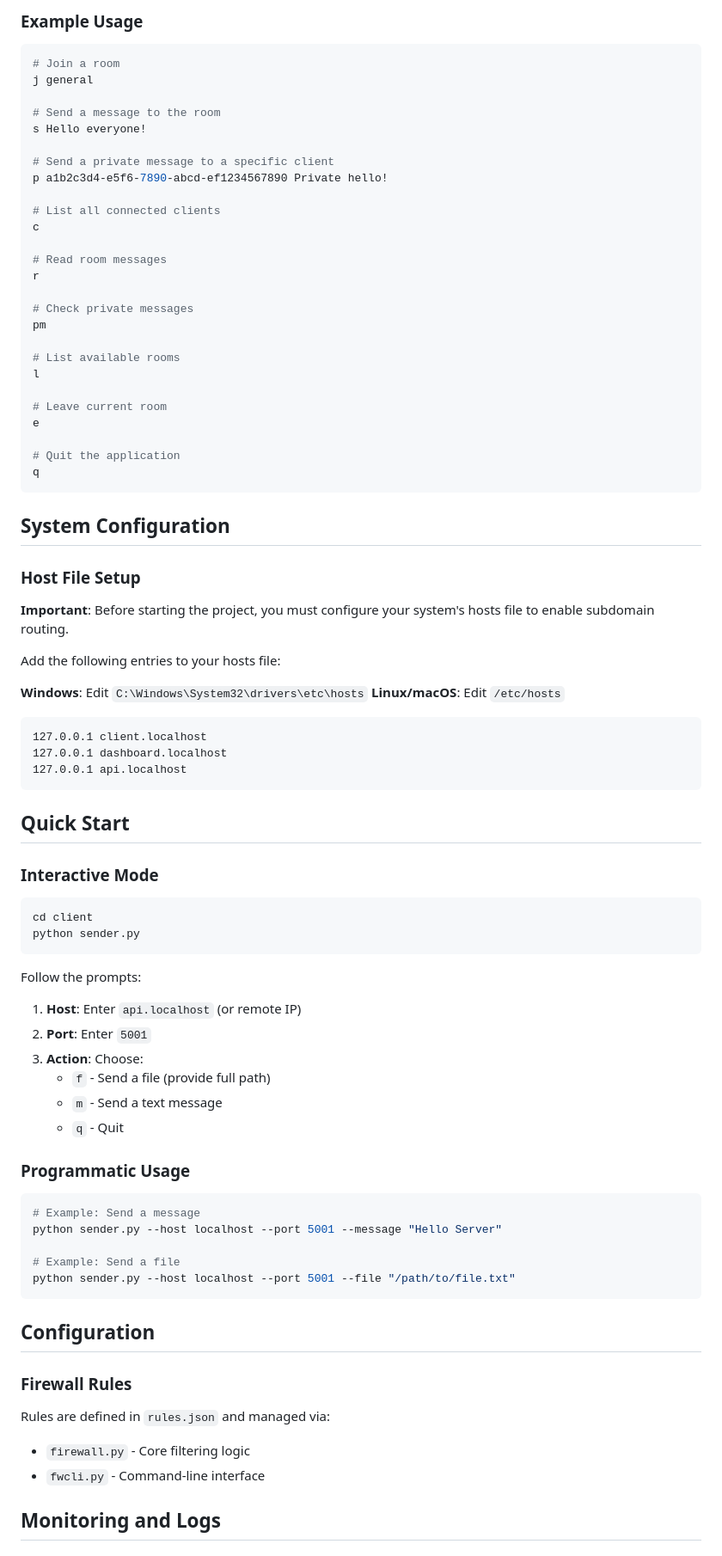
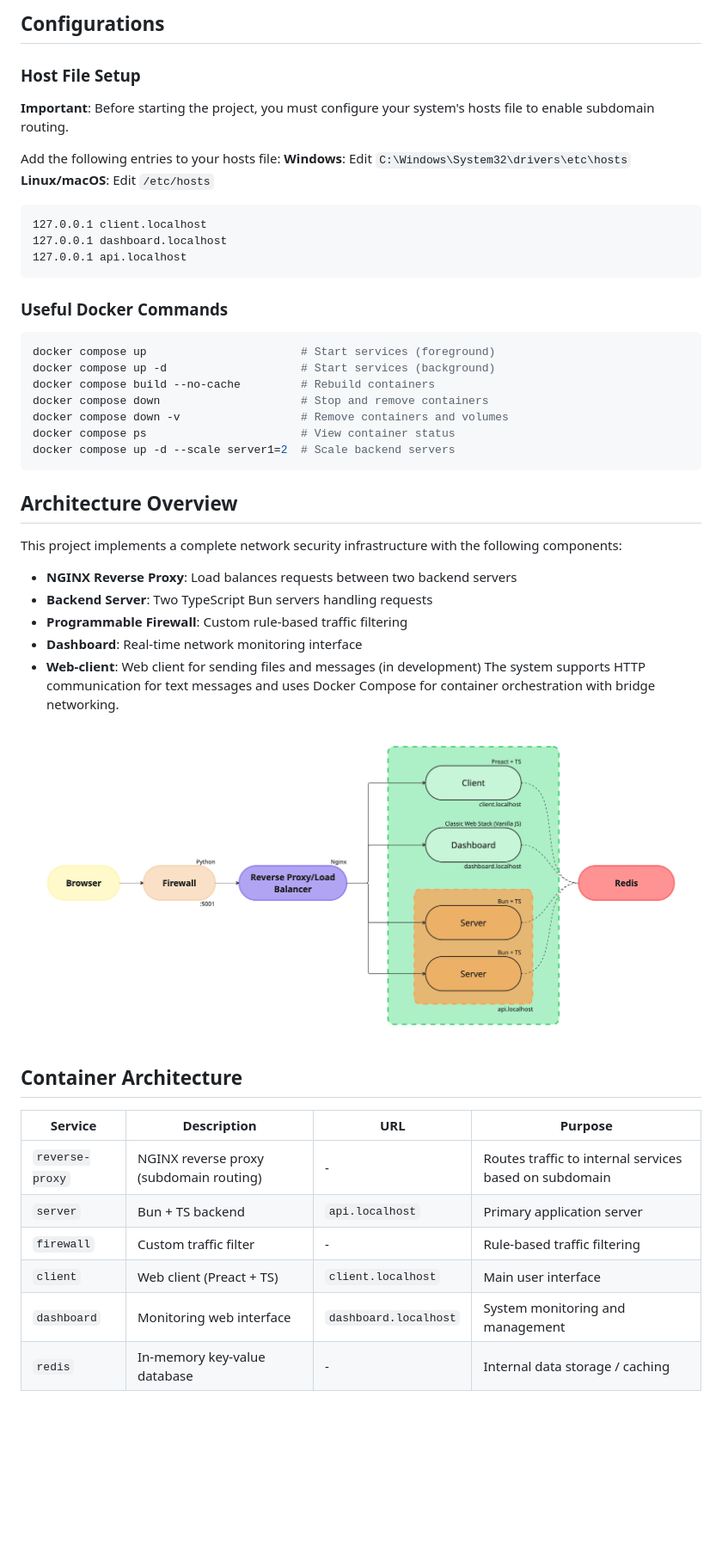
Before and after one commit to Nick-Maro/DockerChat, a Markdown page: README.md, the part around one of its changes. Shown at 86% size. Drawn GitHub-style; blank space fills up the shorter version.

Commit message:
chore(readme): fix inconsistencies with the actual project and minor cleanup

````diff
--- a/README.md
+++ b/README.md
@@ -77,85 +30,46 @@ Once connected to the client interface, you can use the following commands:
-### Example Usage
-
-```bash
-# Join a room
-j general
-
-# Send a message to the room
-s Hello everyone!
-
-# Send a private message to a specific client
-p a1b2c3d4-e5f6-7890-abcd-ef1234567890 Private hello!
-
-# List all connected clients
-c
-
-# Read room messages
-r
-
-# Check private messages
-pm
-
-# List available rooms
-l
-
-# Leave current room
-e
-
-# Quit the application
-q
-```
-
-## System Configuration
-
+## Configurations
 ### Host File Setup
-
 **Important**: Before starting the project, you must configure your system's hosts file to enable subdomain routing.
 
 Add the following entries to your hosts file:
-
 **Windows**: Edit `C:\Windows\System32\drivers\etc\hosts`
 **Linux/macOS**: Edit `/etc/hosts`
 
-```
+```plaintext
 127.0.0.1 client.localhost
 127.0.0.1 dashboard.localhost
 127.0.0.1 api.localhost
 ```
 
-## Quick Start
-
-### Interactive Mode
-
+### Useful Docker Commands
 ```bash
-cd client
-python sender.py
+docker compose up                       # Start services (foreground)
+docker compose up -d                    # Start services (background)
+docker compose build --no-cache         # Rebuild containers
+docker compose down                     # Stop and remove containers
+docker compose down -v                  # Remove containers and volumes
+docker compose ps                       # View container status
+docker compose up -d --scale server1=2  # Scale backend servers
 ```
 
-Follow the prompts:
-1. **Host**: Enter `api.localhost` (or remote IP)
-2. **Port**: Enter `5001`
-3. **Action**: Choose:
-   - `f` - Send a file (provide full path)
-   - `m` - Send a text message
-   - `q` - Quit
+## Architecture Overview
+This project implements a complete network security infrastructure with the following components:
+- **NGINX Reverse Proxy**: Load balances requests between two backend servers
+- **Backend Server**: Two TypeScript Bun servers handling requests
+- **Programmable Firewall**: Custom rule-based traffic filtering
+- **Dashboard**: Real-time network monitoring interface
+- **Web-client**: Web client for sending files and messages (in development)
+The system supports HTTP communication for text messages and uses Docker Compose for container orchestration with bridge networking.
 
-### Programmatic Usage
+![Network Graph](graph.jpg)
 
-```python
-# Example: Send a message
-python sender.py --host localhost --port 5001 --message "Hello Server"
+## Container Architecture
+| Service         | Description                             | URL                   | Purpose                                                |
+| --------------- | --------------------------------------- | --------------------- | ------------------------------------------------------ |
+| `reverse-proxy` | NGINX reverse proxy (subdomain routing) | -                     | Routes traffic to internal services based on subdomain |
+| `server`        | Bun + TS backend                        | `api.localhost`       | Primary application server                             |
+| `firewall`      | Custom traffic filter                   | -                     | Rule-based traffic filtering                           |
+| `client`        | Web client (Preact + TS)                | `client.localhost`    | Main user interface                                    |
+| `dashboard`     | Monitoring web interface                | `dashboard.localhost` | System monitoring and management                       |
+| `redis`         | In-memory key-value database            | -                     | Internal data storage / caching                        |
 
-# Example: Send a file
-python sender.py --host localhost --port 5001 --file "/path/to/file.txt"
-```
-
-## Configuration
-
-### Firewall Rules
-
-Rules are defined in `rules.json` and managed via:
-- `firewall.py` - Core filtering logic
-- `fwcli.py` - Command-line interface
-
-## Monitoring and Logs
-
````
Also changed, not shown: other parts of README.md (+3 -189 lines).
